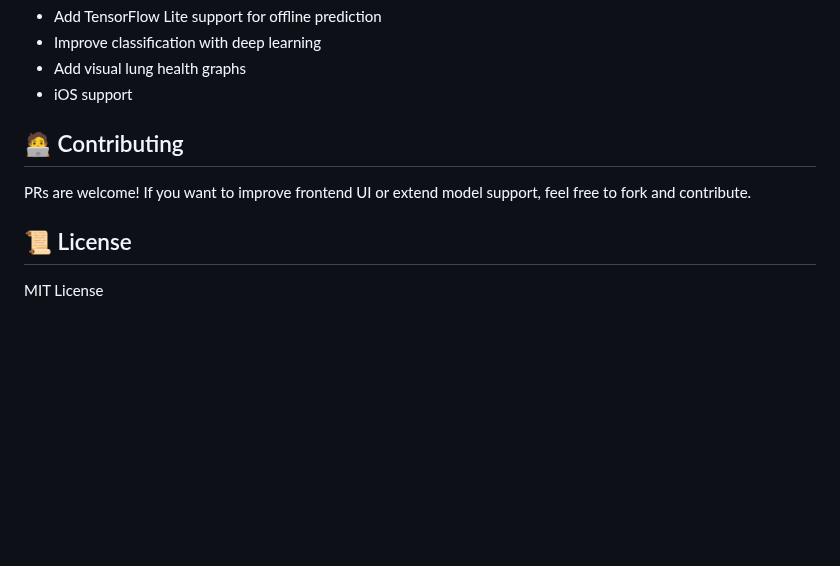
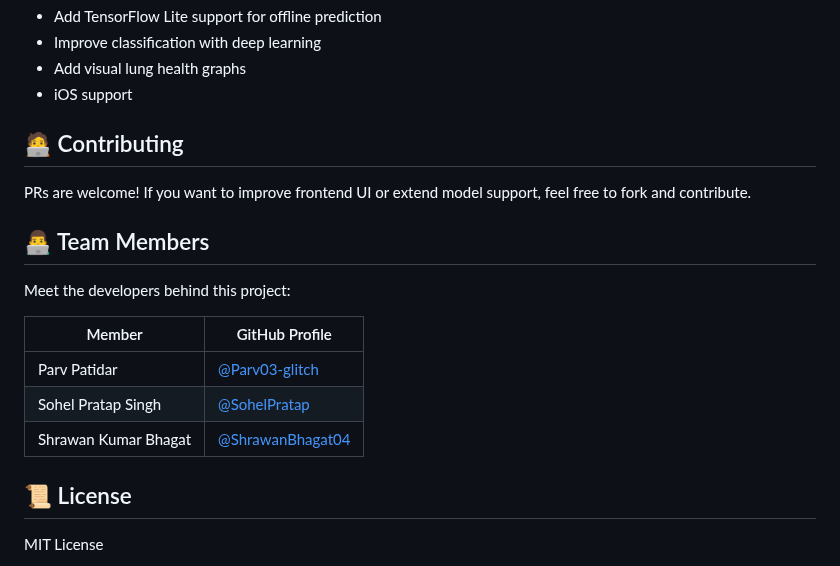
Before and after one commit to SohelPratap/respiratory_analyzer, a Markdown page: README.md, the part around the change. Rendered like a GitHub page; blank space fills up the shorter version.

````diff
--- a/README.md
+++ b/README.md
@@ -118,6 +118,17 @@ respiratory_analyzer/
 ## 🧑‍💻 Contributing
 PRs are welcome! If you want to improve frontend UI or extend model support, feel free to fork and contribute.
 
+## 👨‍💻 Team Members
+
+Meet the developers behind this project:
+
+| Member            | GitHub Profile |
+|-------------------|----------------|
+| Parv Patidar      | [@Parv03-glitch](https://github.com/Parv03-glitch) |
+| Sohel Pratap Singh| [@SohelPratap](https://github.com/SohelPratap) |
+| Shrawan Kumar Bhagat | [@ShrawanBhagat04](https://github.com/ShrawanBhagat04) |
+
+
 ## 📜 License
 MIT License
 ```
````
